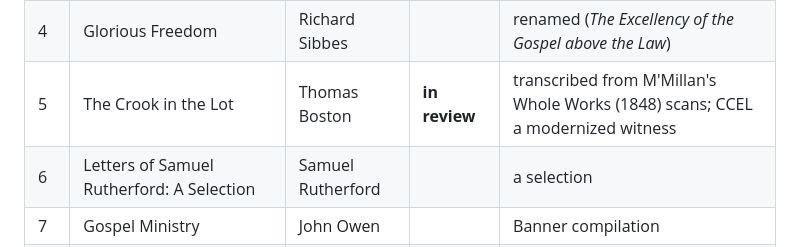
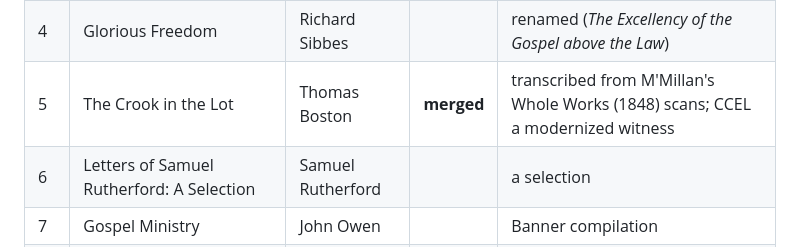
Before and after one commit to freely-given-books/books, a Markdown page: books/PURITAN-PAPERBACKS.md, the part around the change. GitHub-like rendering.

Commit message:
Puritan Paperbacks: The Crook in the Lot merged
Co-Authored-By: Claude Opus 5.5 <noreply@anthropic.com>

```diff
--- a/books/PURITAN-PAPERBACKS.md
+++ b/books/PURITAN-PAPERBACKS.md
@@ -19,7 +19,7 @@ open), **next**, **queued** (sources gathered in
 | 2  | The Lord's Supper | Thomas Watson | | |
 | 3  | Heaven Taken By Storm: Or, The Christian Soldier | Thomas Watson | | |
 | 4  | Glorious Freedom | Richard Sibbes | | renamed (*The Excellency of the Gospel above the Law*) |
-| 5  | The Crook in the Lot | Thomas Boston | **in review** | transcribed from M'Millan's Whole Works (1848) scans; CCEL a modernized witness |
+| 5  | The Crook in the Lot | Thomas Boston | **merged** | transcribed from M'Millan's Whole Works (1848) scans; CCEL a modernized witness |
 | 6  | Letters of Samuel Rutherford: A Selection | Samuel Rutherford | | a selection |
 | 7  | Gospel Ministry | John Owen | | Banner compilation |
 | 8  | Gospel Life | John Owen | | Banner compilation |
```
